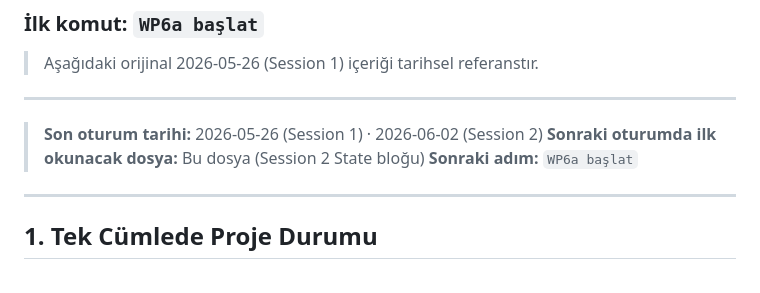
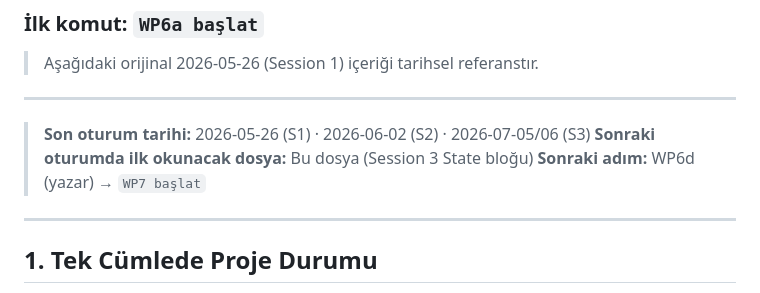
Before and after one commit to zegran/KU, a Markdown page: HANDOVER.md, the part around one of its changes. Drawn GitHub-style.

```diff
--- a/HANDOVER.md
+++ b/HANDOVER.md
@@ -35,9 +72,9 @@
 
 ---
 
-> **Son oturum tarihi:** 2026-05-26 (Session 1) · 2026-06-02 (Session 2)
-> **Sonraki oturumda ilk okunacak dosya:** Bu dosya (Session 2 State bloğu)
-> **Sonraki adım:** `WP6a başlat`
+> **Son oturum tarihi:** 2026-05-26 (S1) · 2026-06-02 (S2) · 2026-07-05/06 (S3)
+> **Sonraki oturumda ilk okunacak dosya:** Bu dosya (Session 3 State bloğu)
+> **Sonraki adım:** WP6d (yazar) → `WP7 başlat`
 
 ---
 
```
Also changed, not shown: other parts of HANDOVER.md (+38 -1 lines), logs/2026-07-06-08-session-end-handover.md (added, +72 -0 lines).
